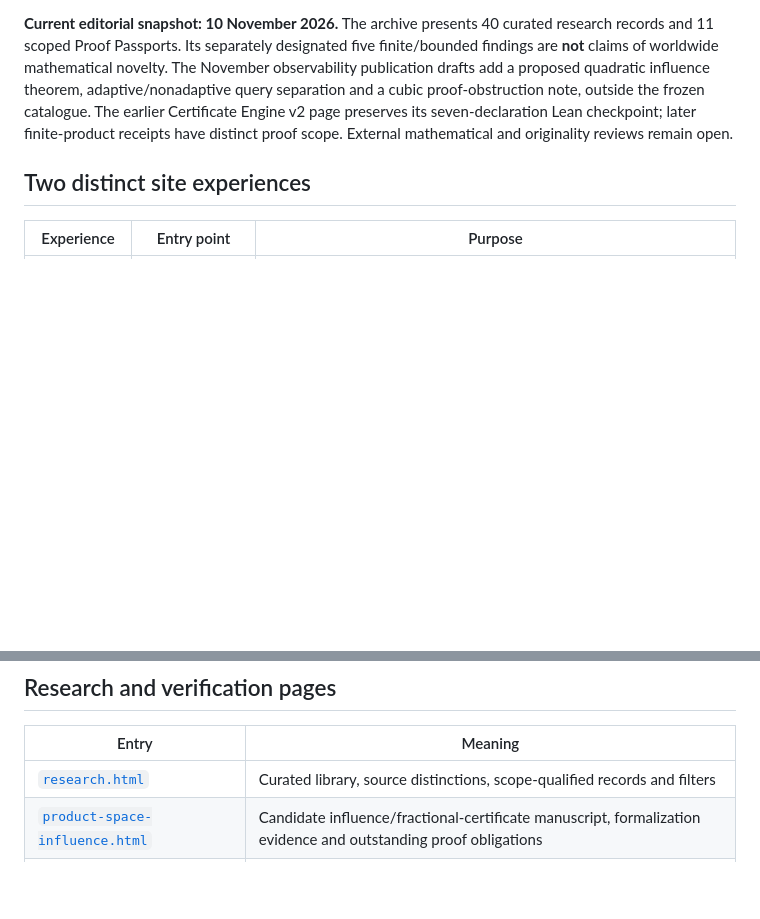
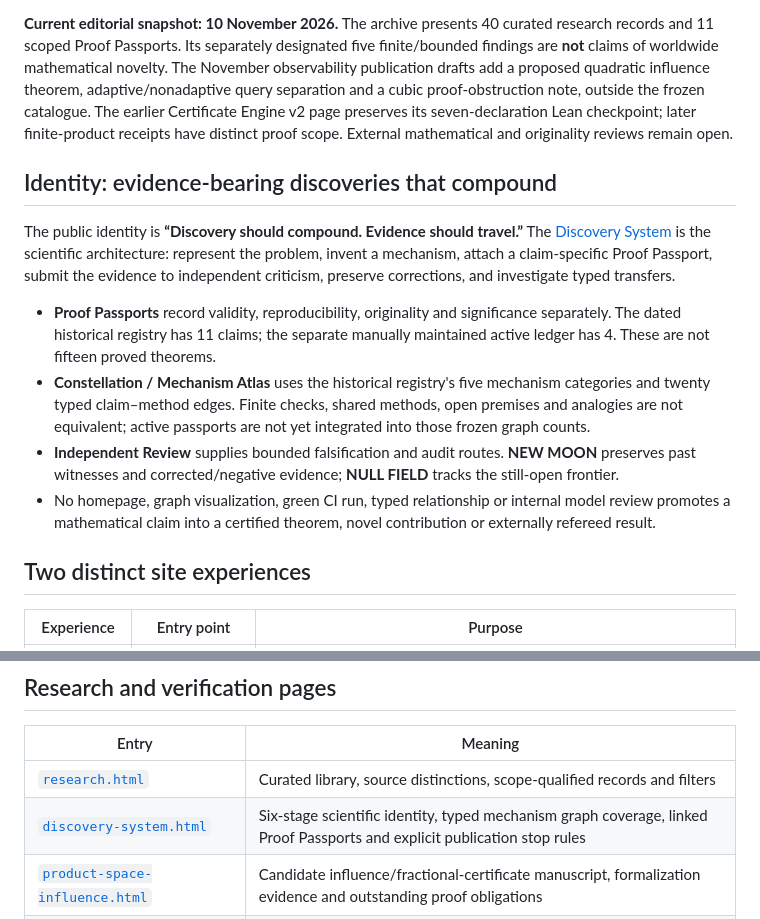
Before and after one commit to d3lefts/d3lefts, a Markdown page: docs/README.md, 2 parts joined by grey strips. Rendered like a GitHub page; blank space fills up the shorter version.

Commit message:
docs: codify research-system identity, typed edges and status stop rules

```diff
--- a/docs/README.md
+++ b/docs/README.md
@@ -3,6 +3,15 @@
 A static research website built from checked-in HTML, CSS, JavaScript, and source-linked research records. The public site is served from [`main/docs`](./) at [d3lefts.github.io/d3lefts](https://d3lefts.github.io/d3lefts/).
 
 **Current editorial snapshot: 10 November 2026.** The archive presents 40 curated research records and 11 scoped Proof Passports. Its separately designated five finite/bounded findings are **not** claims of worldwide mathematical novelty. The November observability publication drafts add a proposed quadratic influence theorem, adaptive/nonadaptive query separation and a cubic proof-obstruction note, outside the frozen catalogue. The earlier Certificate Engine v2 page preserves its seven-declaration Lean checkpoint; later finite-product receipts have distinct proof scope. External mathematical and originality reviews remain open.
+
+## Identity: evidence-bearing discoveries that compound
+
+The public identity is **“Discovery should compound. Evidence should travel.”** The [Discovery System](discovery-system.html) is the scientific architecture: represent the problem, invent a mechanism, attach a claim-specific Proof Passport, submit the evidence to independent criticism, preserve corrections, and investigate typed transfers.
+
+- **Proof Passports** record validity, reproducibility, originality and significance separately. The dated historical registry has 11 claims; the separate manually maintained active ledger has 4. These are not fifteen proved theorems.
+- **Constellation / Mechanism Atlas** uses the historical registry's five mechanism categories and twenty typed claim–method edges. Finite checks, shared methods, open premises and analogies are not equivalent; active passports are not yet integrated into those frozen graph counts.
+- **Independent Review** supplies bounded falsification and audit routes. **NEW MOON** preserves past witnesses and corrected/negative evidence; **NULL FIELD** tracks the still-open frontier.
+- No homepage, graph visualization, green CI run, typed relationship or internal model review promotes a mathematical claim into a certified theorem, novel contribution or externally refereed result.
 
 ## Two distinct site experiences
 
@@ -18,6 +27,7 @@ Both experiences share source records and review standards, but divide by resear
 | Entry | Meaning |
 | --- | --- |
 | [`research.html`](research.html) | Curated library, source distinctions, scope-qualified records and filters |
+| [`discovery-system.html`](discovery-system.html) | Six-stage scientific identity, typed mechanism graph coverage, linked Proof Passports and explicit publication stop rules |
 | [`product-space-influence.html`](product-space-influence.html) | Candidate influence/fractional-certificate manuscript, formalization evidence and outstanding proof obligations |
 | [`observability.html`](observability.html) | Current quadratic observability principal manuscript, query separation, companion certificate bridge, explicit cubic obstruction and publication gates |
 | [`active-proof-passport.html`](active-proof-passport.html) · [`JSON`](active-proof-passport.json) | Manually versioned active claim registry (four scoped records, proof dependencies, limits and next audit), distinct from the frozen 11 historical Passports |
```
